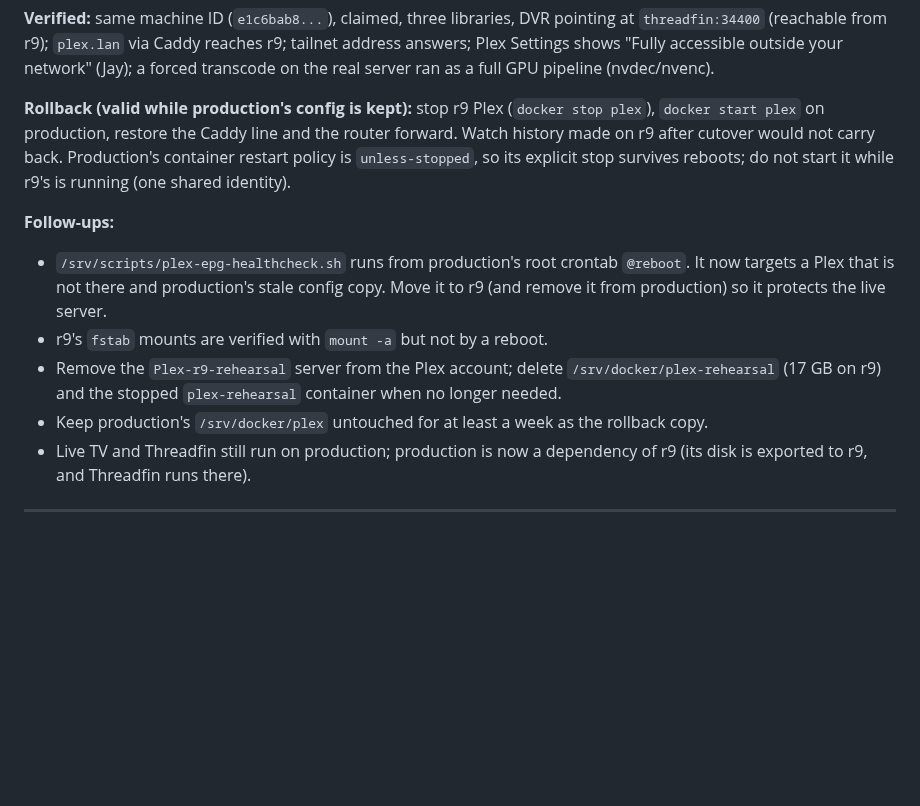
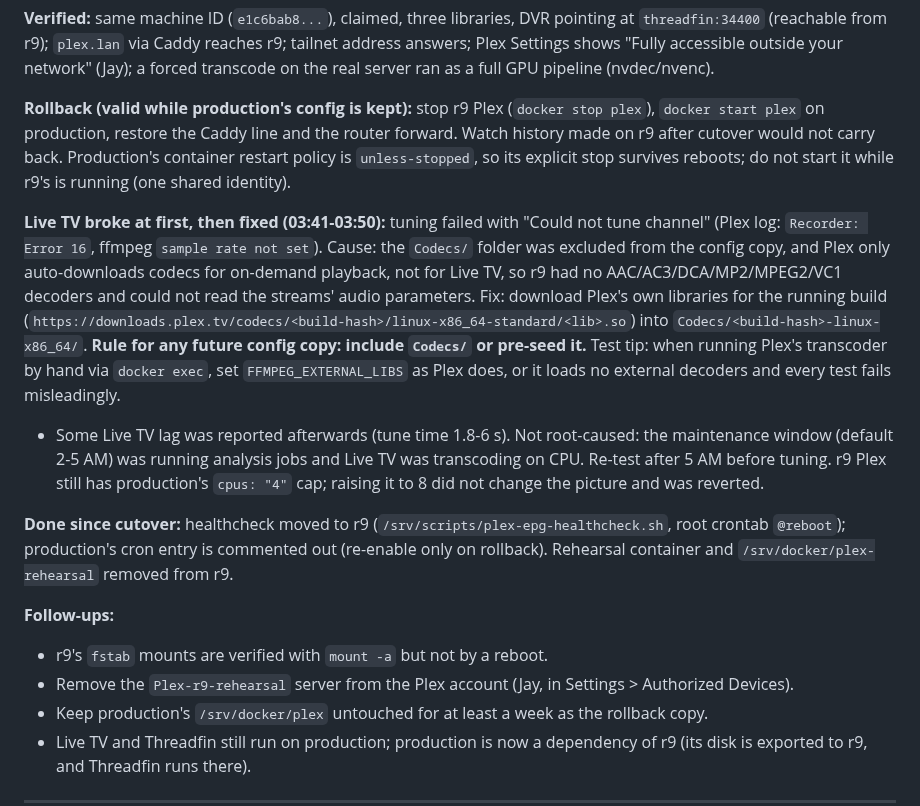
Before and after one commit to alleyneja/mediahub-configs, a Markdown page: docs/fleet-architecture.md, the part around the change. Drawn GitHub-style; blank space fills up the shorter version.

Commit message:
docs: Live TV codec fix, healthcheck moved to r9, rehearsal removed
Co-Authored-By: Claude Sonnet 5 <noreply@anthropic.com>

```diff
--- a/docs/fleet-architecture.md
+++ b/docs/fleet-architecture.md
@@ -258,10 +258,14 @@ Production Plex stopped 03:19:45; r9 Plex started 03:26:35 (about 7 minutes of d
 
 **Rollback (valid while production's config is kept):** stop r9 Plex (`docker stop plex`), `docker start plex` on production, restore the Caddy line and the router forward. Watch history made on r9 after cutover would not carry back. Production's container restart policy is `unless-stopped`, so its explicit stop survives reboots; do not start it while r9's is running (one shared identity).
 
+**Live TV broke at first, then fixed (03:41-03:50):** tuning failed with "Could not tune channel" (Plex log: `Recorder: Error 16`, ffmpeg `sample rate not set`). Cause: the `Codecs/` folder was excluded from the config copy, and Plex only auto-downloads codecs for on-demand playback, not for Live TV, so r9 had no AAC/AC3/DCA/MP2/MPEG2/VC1 decoders and could not read the streams' audio parameters. Fix: download Plex's own libraries for the running build (`https://downloads.plex.tv/codecs/<build-hash>/linux-x86_64-standard/<lib>.so`) into `Codecs/<build-hash>-linux-x86_64/`. **Rule for any future config copy: include `Codecs/` or pre-seed it.** Test tip: when running Plex's transcoder by hand via `docker exec`, set `FFMPEG_EXTERNAL_LIBS` as Plex does, or it loads no external decoders and every test fails misleadingly.
+- Some Live TV lag was reported afterwards (tune time 1.8-6 s). Not root-caused: the maintenance window (default 2-5 AM) was running analysis jobs and Live TV was transcoding on CPU. Re-test after 5 AM before tuning. r9 Plex still has production's `cpus: "4"` cap; raising it to 8 did not change the picture and was reverted.
+
+**Done since cutover:** healthcheck moved to r9 (`/srv/scripts/plex-epg-healthcheck.sh`, root crontab `@reboot`); production's cron entry is commented out (re-enable only on rollback). Rehearsal container and `/srv/docker/plex-rehearsal` removed from r9.
+
 **Follow-ups:**
-- `/srv/scripts/plex-epg-healthcheck.sh` runs from production's root crontab `@reboot`. It now targets a Plex that is not there and production's stale config copy. Move it to r9 (and remove it from production) so it protects the live server.
 - r9's `fstab` mounts are verified with `mount -a` but not by a reboot.
-- Remove the `Plex-r9-rehearsal` server from the Plex account; delete `/srv/docker/plex-rehearsal` (17 GB on r9) and the stopped `plex-rehearsal` container when no longer needed.
+- Remove the `Plex-r9-rehearsal` server from the Plex account (Jay, in Settings > Authorized Devices).
 - Keep production's `/srv/docker/plex` untouched for at least a week as the rollback copy.
 - Live TV and Threadfin still run on production; production is now a dependency of r9 (its disk is exported to r9, and Threadfin runs there).
 
```
